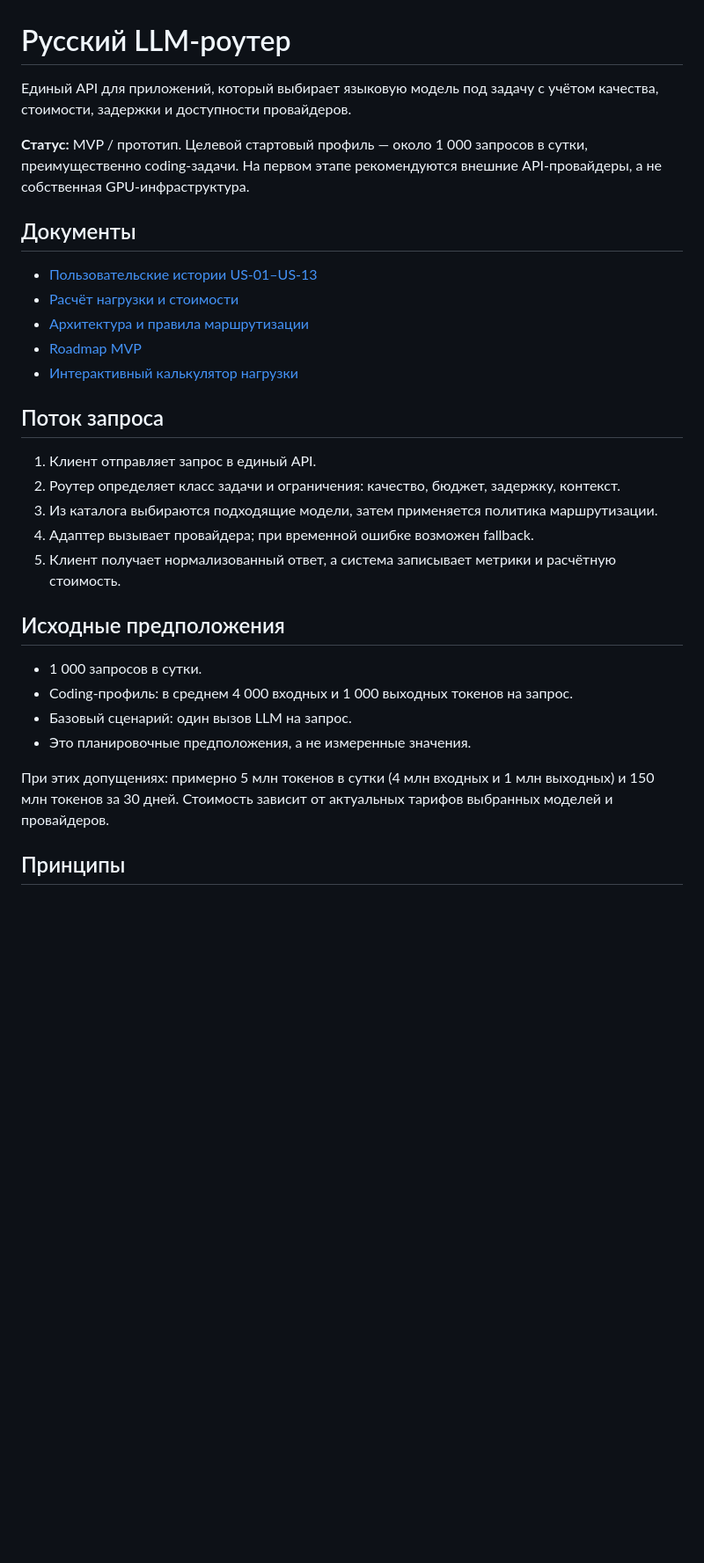
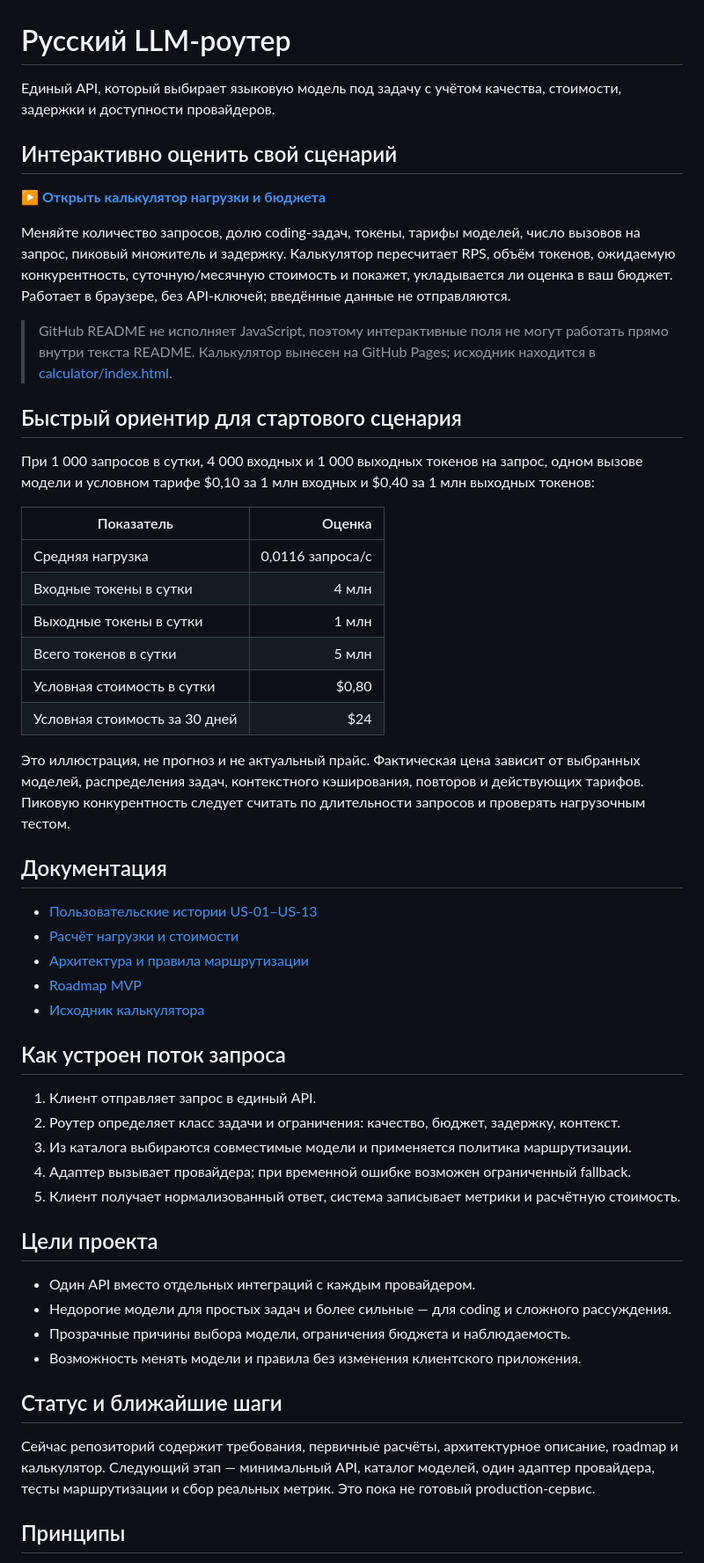
Before and after one commit to therxl/ru-llm-router, a Markdown page: README.md, the part around one of its changes. Shown at 88% size. Drawn GitHub-style; blank space fills up the shorter version.

Commit message:
Make load calculator prominent in README

```diff
--- a/README.md
+++ b/README.md
@@ -1,33 +1,56 @@
 # Русский LLM-роутер
 
-Единый API для приложений, который выбирает языковую модель под задачу с учётом качества, стоимости, задержки и доступности провайдеров.
+Единый API, который выбирает языковую модель под задачу с учётом качества, стоимости, задержки и доступности провайдеров.
 
-**Статус:** MVP / прототип. Целевой стартовый профиль — около 1 000 запросов в сутки, преимущественно coding-задачи. На первом этапе рекомендуются внешние API-провайдеры, а не собственная GPU-инфраструктура.
+## Интерактивно оценить свой сценарий
 
-## Документы
+**[▶ Открыть калькулятор нагрузки и бюджета](https://therxl.github.io/ru-llm-router/)**
+
+Меняйте количество запросов, долю coding-задач, токены, тарифы моделей, число вызовов на запрос, пиковый множитель и задержку. Калькулятор пересчитает RPS, объём токенов, ожидаемую конкурентность, суточную/месячную стоимость и покажет, укладывается ли оценка в ваш бюджет. Работает в браузере, без API-ключей; введённые данные не отправляются.
+
+> GitHub README не исполняет JavaScript, поэтому интерактивные поля не могут работать прямо внутри текста README. Калькулятор вынесен на GitHub Pages; исходник находится в [calculator/index.html](calculator/index.html).
+
+## Быстрый ориентир для стартового сценария
+
+При 1 000 запросов в сутки, 4 000 входных и 1 000 выходных токенов на запрос, одном вызове модели и условном тарифе $0,10 за 1 млн входных и $0,40 за 1 млн выходных токенов:
+
+| Показатель | Оценка |
+|---|---:|
+| Средняя нагрузка | 0,0116 запроса/с |
+| Входные токены в сутки | 4 млн |
+| Выходные токены в сутки | 1 млн |
+| Всего токенов в сутки | 5 млн |
+| Условная стоимость в сутки | $0,80 |
+| Условная стоимость за 30 дней | $24 |
+
+Это иллюстрация, не прогноз и не актуальный прайс. Фактическая цена зависит от выбранных моделей, распределения задач, контекстного кэширования, повторов и действующих тарифов. Пиковую конкурентность следует считать по длительности запросов и проверять нагрузочным тестом.
+
+## Документация
 
 - [Пользовательские истории US-01–US-13](docs/user-stories.md)
 - [Расчёт нагрузки и стоимости](docs/load-calculation.md)
 - [Архитектура и правила маршрутизации](docs/model-routing.md)
 - [Roadmap MVP](docs/roadmap.md)
-- [Интерактивный калькулятор нагрузки](calculator/index.html)
+- [Исходник калькулятора](calculator/index.html)
 
-## Поток запроса
+## Как устроен поток запроса
 
 1. Клиент отправляет запрос в единый API.
 2. Роутер определяет класс задачи и ограничения: качество, бюджет, задержку, контекст.
-3. Из каталога выбираются подходящие модели, затем применяется политика маршрутизации.
-4. Адаптер вызывает провайдера; при временной ошибке возможен fallback.
-5. Клиент получает нормализованный ответ, а система записывает метрики и расчётную стоимость.
+3. Из каталога выбираются совместимые модели и применяется политика маршрутизации.
+4. Адаптер вызывает провайдера; при временной ошибке возможен ограниченный fallback.
+5. Клиент получает нормализованный ответ, система записывает метрики и расчётную стоимость.
 
-## Исходные предположения
+## Цели проекта
 
-- 1 000 запросов в сутки.
-- Coding-профиль: в среднем 4 000 входных и 1 000 выходных токенов на запрос.
-- Базовый сценарий: один вызов LLM на запрос.
-- Это планировочные предположения, а не измеренные значения.
+- Один API вместо отдельных интеграций с каждым провайдером.
+- Недорогие модели для простых задач и более сильные — для coding и сложного рассуждения.
+- Прозрачные причины выбора модели, ограничения бюджета и наблюдаемость.
+- Возможность менять модели и правила без изменения клиентского приложения.
 
-При этих допущениях: примерно 5 млн токенов в сутки (4 млн входных и 1 млн выходных) и 150 млн токенов за 30 дней. Стоимость зависит от актуальных тарифов выбранных моделей и провайдеров.
+## Статус и ближайшие шаги
+
+Сейчас репозиторий содержит требования, первичные расчёты, архитектурное описание, roadmap и калькулятор. Следующий этап — минимальный API, каталог моделей, один адаптер провайдера, тесты маршрутизации и сбор реальных метрик. Это пока не готовый production-сервис.
 
 ## Принципы
 
```
Also changed, not shown: other parts of README.md (+5 -13 lines).
